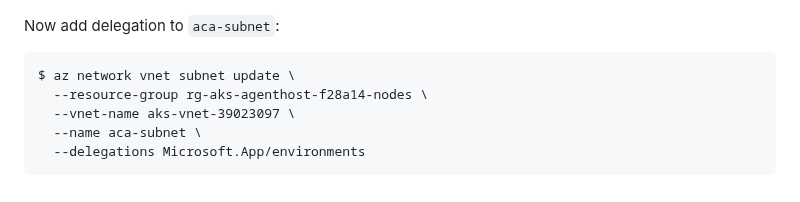
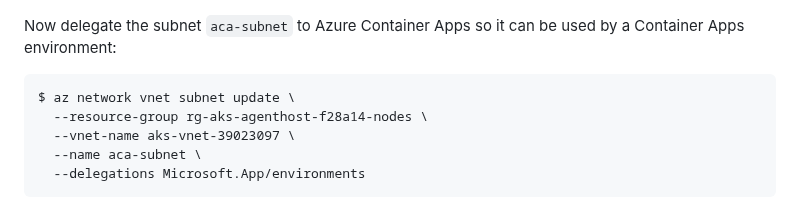
Before and after one commit to oxcp/ainotes, a Markdown page: agenthost/module-04/README.md, the part around the change. GitHub-like rendering.

Commit message:
docs: Clarify subnet delegation instructions for Azure Container Apps in Module 4 README

````diff
--- a/agenthost/module-04/README.md
+++ b/agenthost/module-04/README.md
@@ -84,7 +84,7 @@ the SandboxGroup to that subnet:
 After creating the subnet, you should see `aca-subnet` in the subnet list:
 ![module-04-ACA-list-aca-subnet](../pic/module-04-ACA-list-aca-subnet.png)
 
-Now add delegation to `aca-subnet`:
+Now delegate the subnet `aca-subnet` to Azure Container Apps so it can be used by a Container Apps environment:
 ```
 $ az network vnet subnet update \
   --resource-group rg-aks-agenthost-f28a14-nodes \
````
